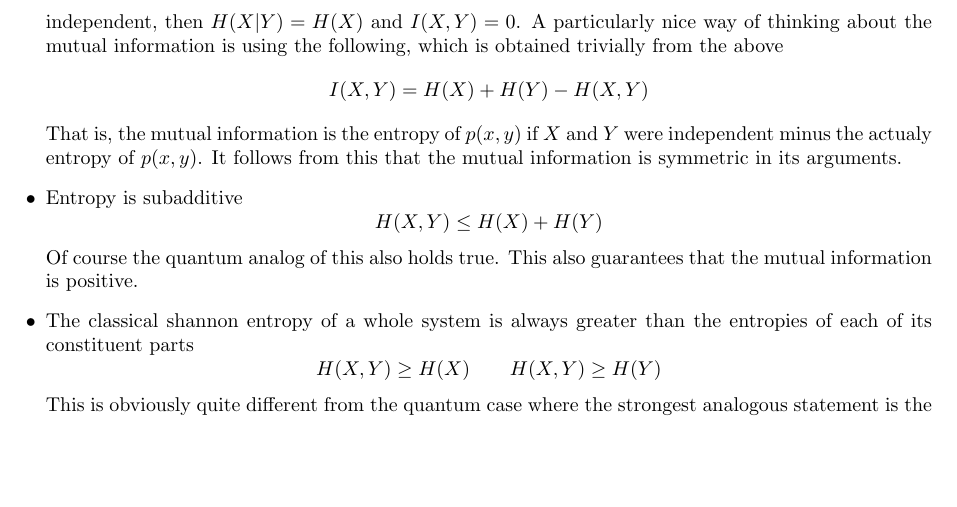
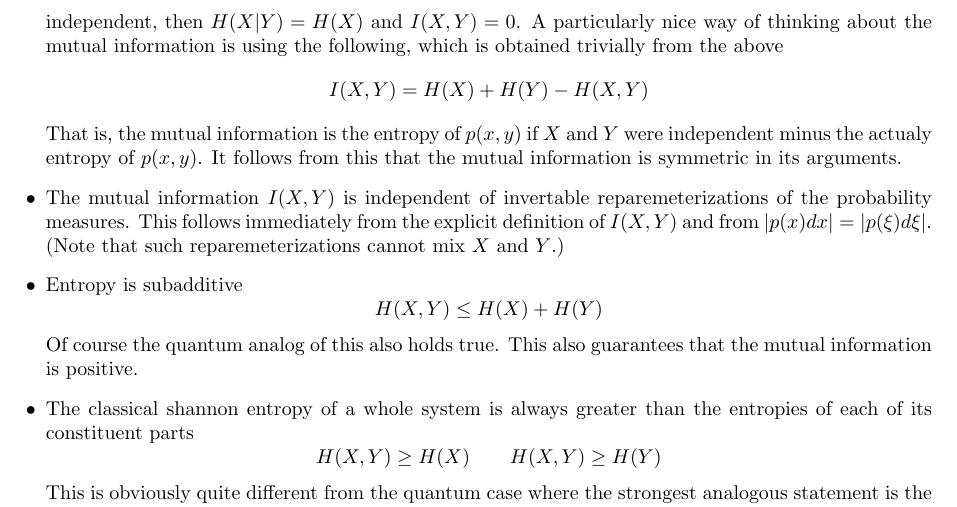
Before and after one commit to ExpandingMan/AIReferences, a LaTeX document (probability_quickref.tex): part of page 2 of 2, cut so that both start at the same text, the shorter picture padded with empty space. Compiled offline with pdfLaTeX.

Commit message:
Added comment about invariance of mutual information.

```diff
--- a/probability_quickref.tex
+++ b/probability_quickref.tex
@@ -32,6 +32,8 @@ See also Preskill's notes at \texttt{http://www.theory.caltech.edu/people/preski
 		A particularly nice way of thinking about the mutual information is using the following, which is obtained trivially from the above
 		$$ I(X,Y) = H(X) + H(Y) - H(X,Y) $$
 		That is, the mutual information is the entropy of $p(x,y)$ if $X$ and $Y$ were independent minus the actualy entropy of $p(x,y)$.  It follows from this that the mutual information is symmetric in its arguments.
+    \item The mutual information $I(X,Y)$ is independent of invertable reparemeterizations of the probability measures.  This follows immediately from the
+        explicit definition of $I(X,Y)$ and from $|p(x)dx| = |p(\xi)d\xi|$.  (Note that such reparemeterizations cannot mix $X$ and $Y$.)
 	\item Entropy is subadditive
 		$$ H(X,Y) \le H(X) + H(Y) $$
 		Of course the quantum analog of this also holds true.  This also guarantees that the mutual information is positive.
```
Also changed, not shown: pdf/probability_quickref.pdf.
